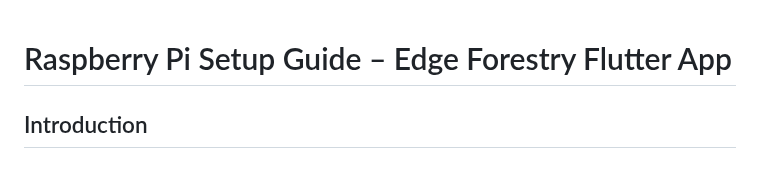
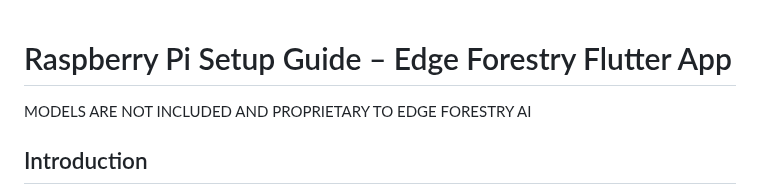
Before and after one commit to collinb04/rasp-pi-flutter-app, a Markdown page: README.md, the part around the change. Drawn GitHub-style.

Commit message:
Update README to clarify model ownership
Added a note about model proprietary status.

```diff
--- a/README.md
+++ b/README.md
@@ -1,4 +1,6 @@
 # Raspberry Pi Setup Guide – Edge Forestry Flutter App
+
+MODELS ARE NOT INCLUDED AND PROPRIETARY TO EDGE FORESTRY AI
 
 ## Introduction
 This guide provides a step-by-step walkthrough for setting up the **Edge Forestry Flutter Application** on a **Raspberry Pi 4**.
```
